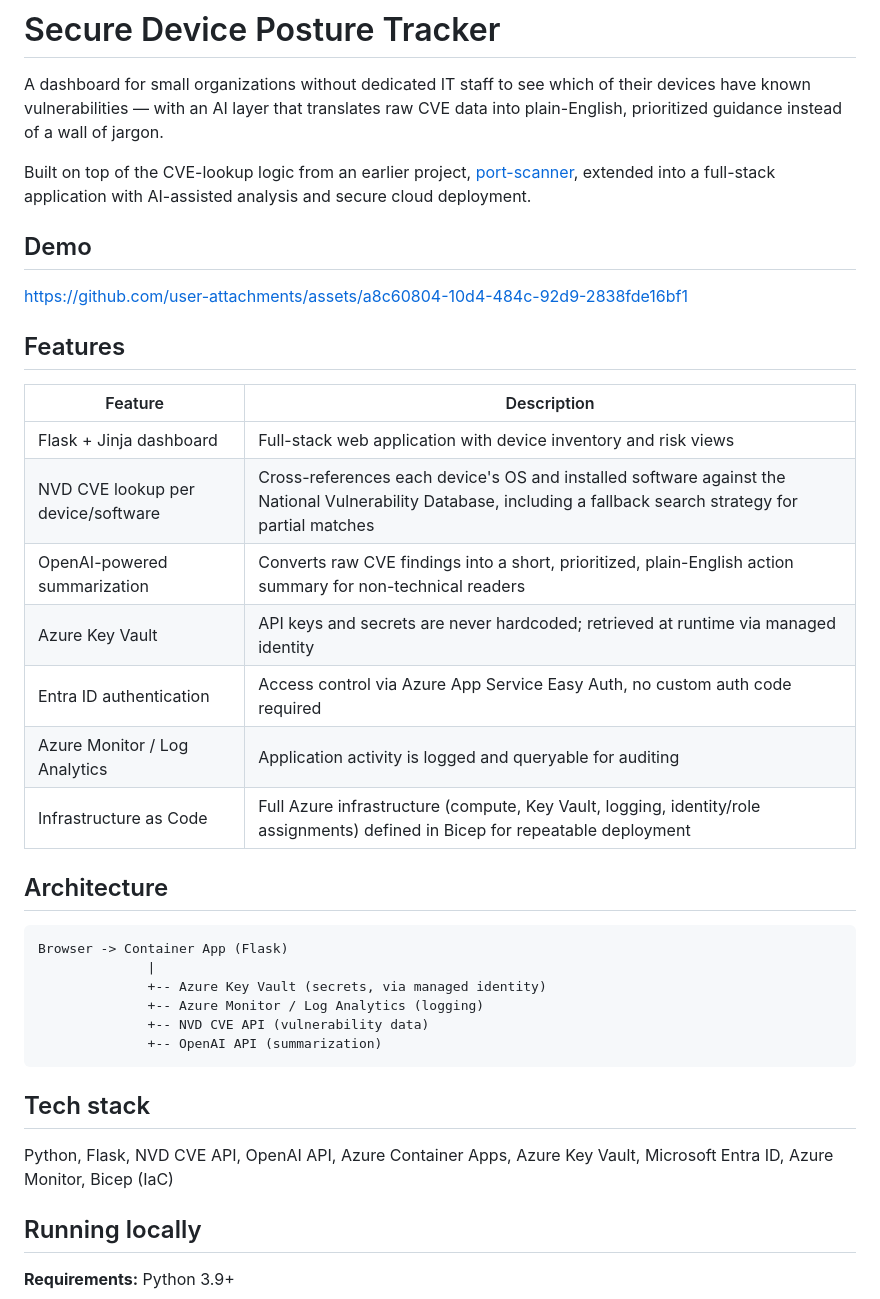
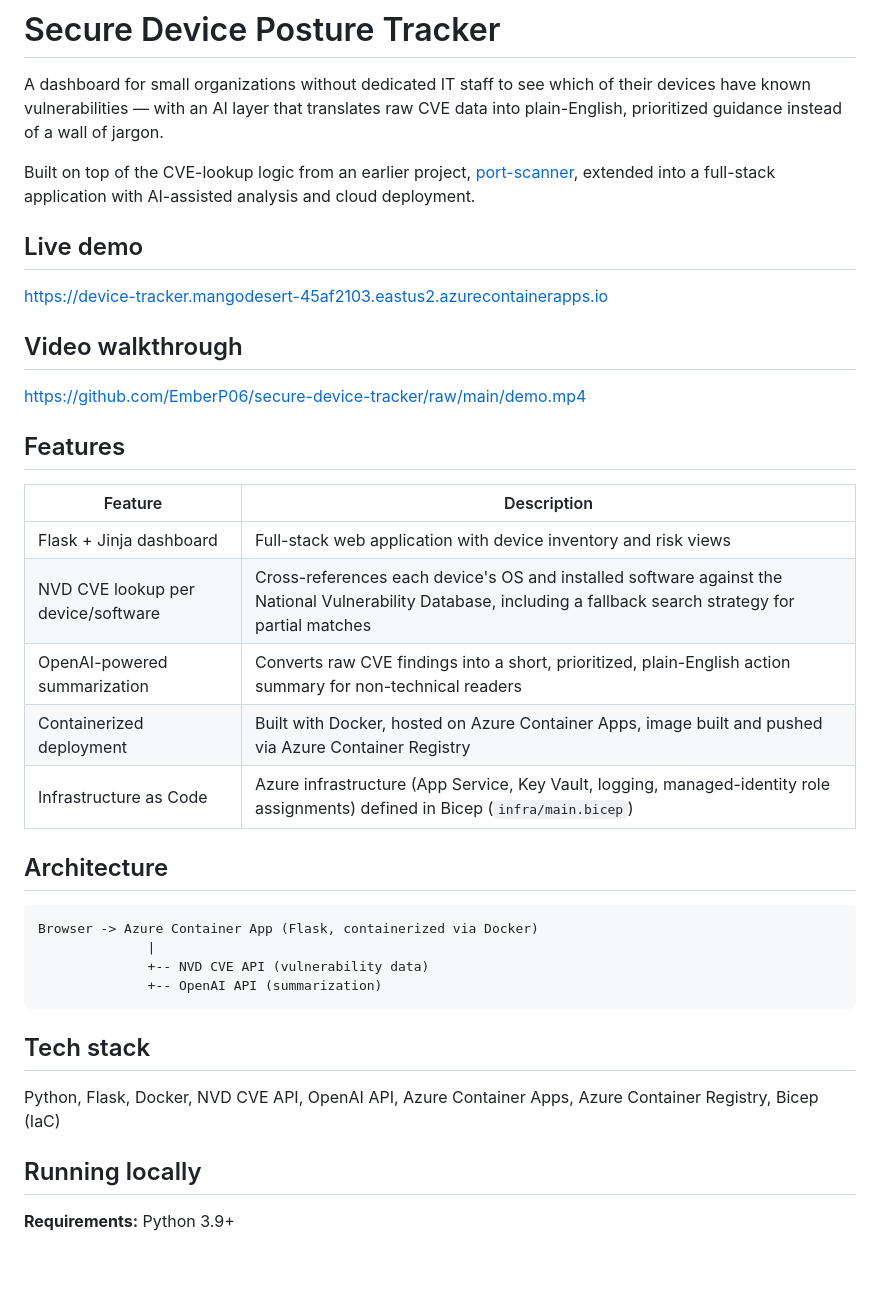
Before and after one commit to EmberP06/secure-device-tracker, a Markdown page: README.md, the part around one of its changes. Rendered like a GitHub page; blank space fills up the shorter version.

````diff
--- a/README.md
+++ b/README.md
@@ -7,17 +7,15 @@ a wall of jargon.
 
 Built on top of the CVE-lookup logic from an earlier project,
 [port-scanner](https://github.com/EmberP06/port-scanner), extended into a
-full-stack application with AI-assisted analysis and secure cloud
-deployment.
+full-stack application with AI-assisted analysis and cloud deployment.
 
-## Demo
+## Live demo
 
+https://device-tracker.mangodesert-45af2103.eastus2.azurecontainerapps.io
 
-https://github.com/user-attachments/assets/a8c60804-10d4-484c-92d9-2838fde16bf1
+## Video walkthrough
 
-
-
-
+https://github.com/EmberP06/secure-device-tracker/raw/main/demo.mp4
 
 ## Features
 
@@ -26,26 +24,22 @@ https://github.com/user-attachments/assets/a8c60804-10d4-484c-92d9-2838fde16bf1
 | Flask + Jinja dashboard | Full-stack web application with device inventory and risk views |
 | NVD CVE lookup per device/software | Cross-references each device's OS and installed software against the National Vulnerability Database, including a fallback search strategy for partial matches |
 | OpenAI-powered summarization | Converts raw CVE findings into a short, prioritized, plain-English action summary for non-technical readers |
-| Azure Key Vault | API keys and secrets are never hardcoded; retrieved at runtime via managed identity |
-| Entra ID authentication | Access control via Azure App Service Easy Auth, no custom auth code required |
-| Azure Monitor / Log Analytics | Application activity is logged and queryable for auditing |
-| Infrastructure as Code | Full Azure infrastructure (compute, Key Vault, logging, identity/role assignments) defined in Bicep for repeatable deployment |
+| Containerized deployment | Built with Docker, hosted on Azure Container Apps, image built and pushed via Azure Container Registry |
+| Infrastructure as Code | Azure infrastructure (App Service, Key Vault, logging, managed-identity role assignments) defined in Bicep (`infra/main.bicep`) |
 
 ## Architecture
 
 ```
-Browser -> Container App (Flask)
+Browser -> Azure Container App (Flask, containerized via Docker)
               |
-              +-- Azure Key Vault (secrets, via managed identity)
-              +-- Azure Monitor / Log Analytics (logging)
               +-- NVD CVE API (vulnerability data)
               +-- OpenAI API (summarization)
 ```
 
 ## Tech stack
 
-Python, Flask, NVD CVE API, OpenAI API, Azure Container Apps, Azure Key
-Vault, Microsoft Entra ID, Azure Monitor, Bicep (IaC)
+Python, Flask, Docker, NVD CVE API, OpenAI API, Azure Container Apps, Azure
+Container Registry, Bicep (IaC)
 
 ## Running locally
 
````
Also changed, not shown: other parts of README.md (+26 -7 lines).
